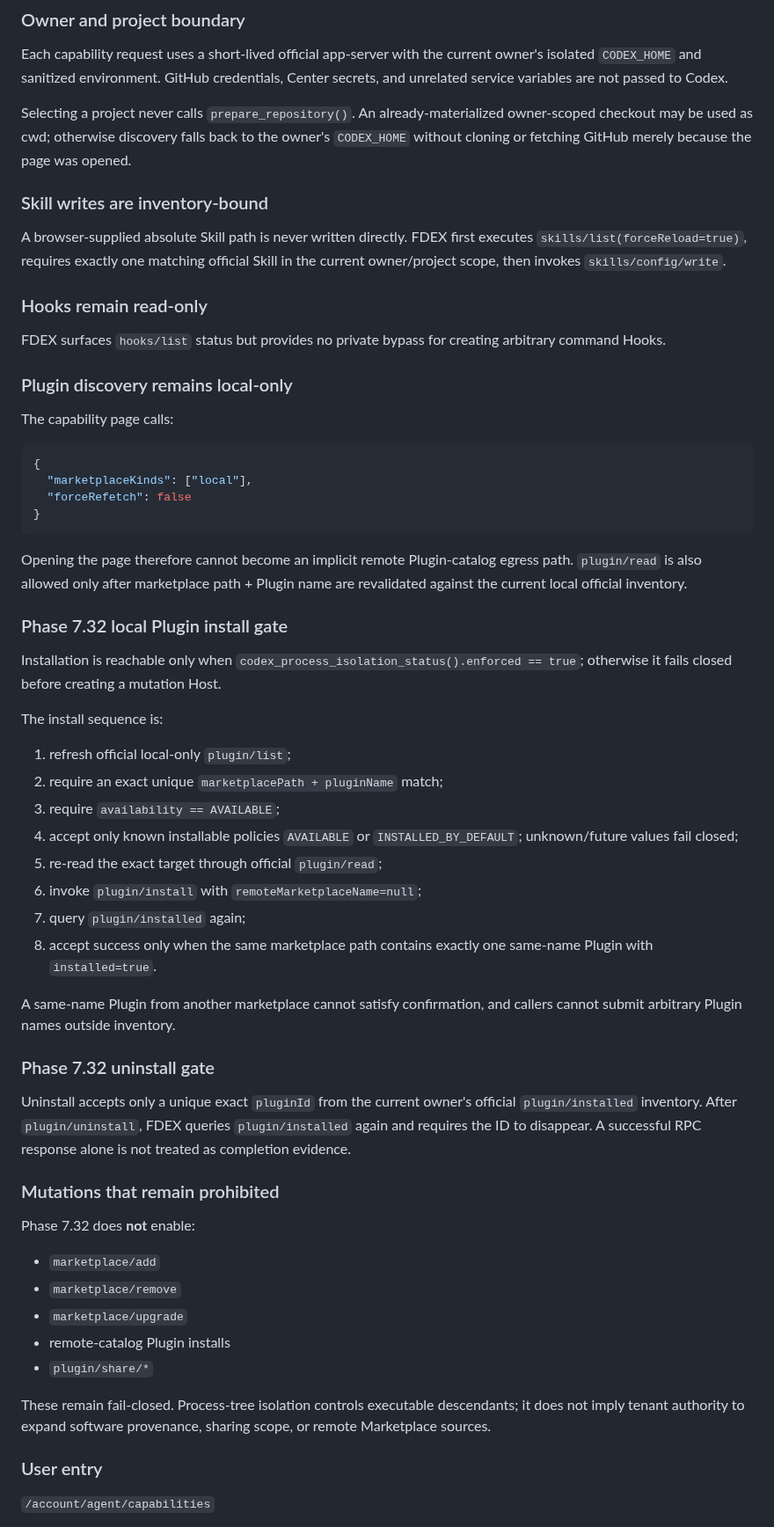
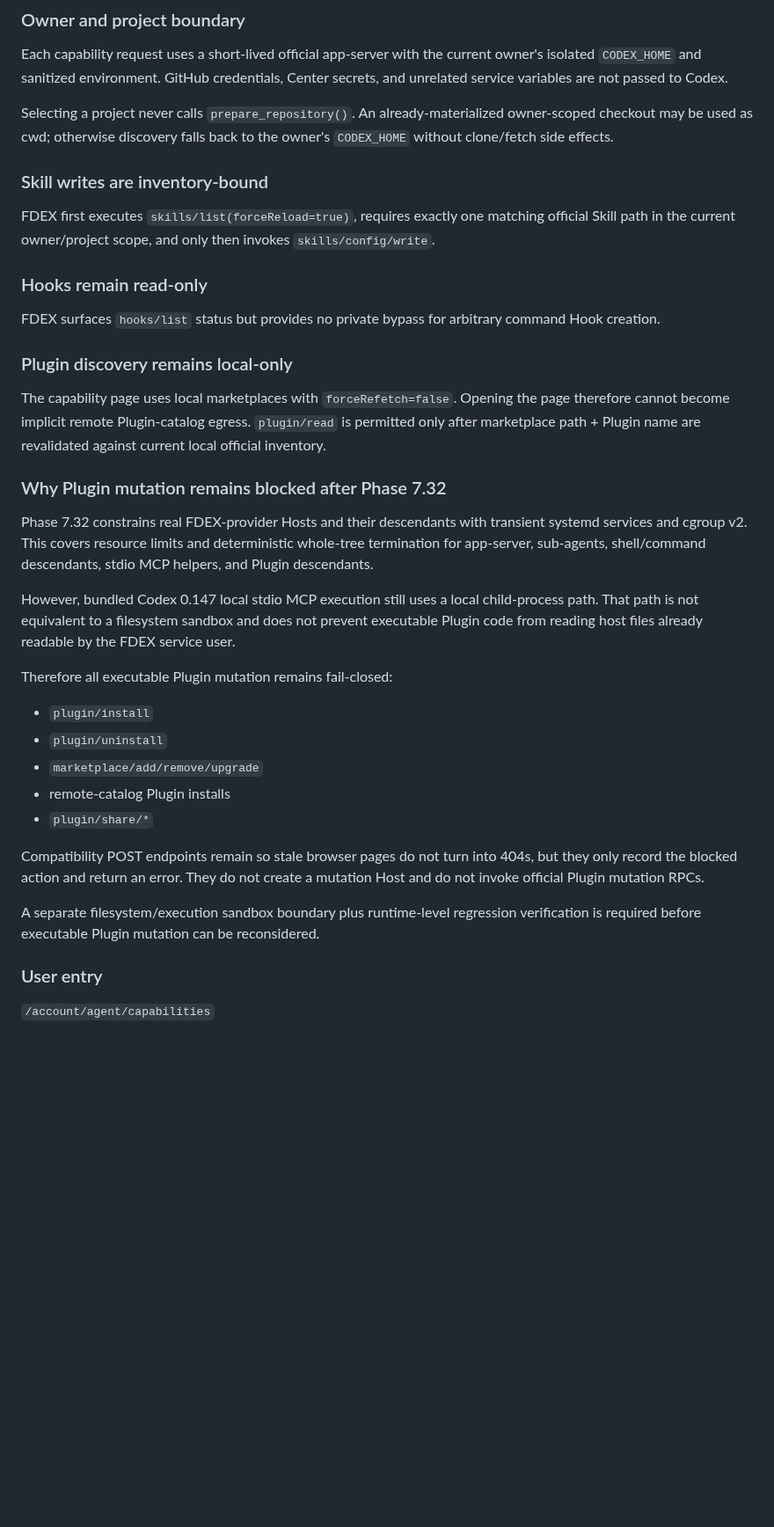
Before and after one commit to b8vipvip/fdex, a Markdown page: docs/CODEX_CAPABILITY_CONTROL.md, the part around one of its changes. Shown at 88% size. Drawn GitHub-style; blank space fills up the shorter version.

````diff
--- a/docs/CODEX_CAPABILITY_CONTROL.md
+++ b/docs/CODEX_CAPABILITY_CONTROL.md
@@ -116,61 +97,37 @@ The bundled fallback `openai-codex-cli-bin==0.147.0` already contains the corres
 
 Each capability request uses a short-lived official app-server with the current owner's isolated `CODEX_HOME` and sanitized environment. GitHub credentials, Center secrets, and unrelated service variables are not passed to Codex.
 
-Selecting a project never calls `prepare_repository()`. An already-materialized owner-scoped checkout may be used as cwd; otherwise discovery falls back to the owner's `CODEX_HOME` without cloning or fetching GitHub merely because the page was opened.
+Selecting a project never calls `prepare_repository()`. An already-materialized owner-scoped checkout may be used as cwd; otherwise discovery falls back to the owner's `CODEX_HOME` without clone/fetch side effects.
 
 ### Skill writes are inventory-bound
 
-A browser-supplied absolute Skill path is never written directly. FDEX first executes `skills/list(forceReload=true)`, requires exactly one matching official Skill in the current owner/project scope, then invokes `skills/config/write`.
+FDEX first executes `skills/list(forceReload=true)`, requires exactly one matching official Skill path in the current owner/project scope, and only then invokes `skills/config/write`.
 
 ### Hooks remain read-only
 
-FDEX surfaces `hooks/list` status but provides no private bypass for creating arbitrary command Hooks.
+FDEX surfaces `hooks/list` status but provides no private bypass for arbitrary command Hook creation.
 
 ### Plugin discovery remains local-only
 
-The capability page calls:
+The capability page uses local marketplaces with `forceRefetch=false`. Opening the page therefore cannot become implicit remote Plugin-catalog egress. `plugin/read` is permitted only after marketplace path + Plugin name are revalidated against current local official inventory.
 
-```json
-{
-  "marketplaceKinds": ["local"],
-  "forceRefetch": false
-}
-```
+### Why Plugin mutation remains blocked after Phase 7.32
 
-Opening the page therefore cannot become an implicit remote Plugin-catalog egress path. `plugin/read` is also allowed only after marketplace path + Plugin name are revalidated against the current local official inventory.
+Phase 7.32 constrains real FDEX-provider Hosts and their descendants with transient systemd services and cgroup v2. This covers resource limits and deterministic whole-tree termination for app-server, sub-agents, shell/command descendants, stdio MCP helpers, and Plugin descendants.
 
-### Phase 7.32 local Plugin install gate
+However, bundled Codex 0.147 local stdio MCP execution still uses a local child-process path. That path is not equivalent to a filesystem sandbox and does not prevent executable Plugin code from reading host files already readable by the FDEX service user.
 
-Installation is reachable only when `codex_process_isolation_status().enforced == true`; otherwise it fails closed before creating a mutation Host.
+Therefore all executable Plugin mutation remains fail-closed:
 
-The install sequence is:
-
-1. refresh official local-only `plugin/list`;
-2. require an exact unique `marketplacePath + pluginName` match;
-3. require `availability == AVAILABLE`;
-4. accept only known installable policies `AVAILABLE` or `INSTALLED_BY_DEFAULT`; unknown/future values fail closed;
-5. re-read the exact target through official `plugin/read`;
-6. invoke `plugin/install` with `remoteMarketplaceName=null`;
-7. query `plugin/installed` again;
-8. accept success only when the same marketplace path contains exactly one same-name Plugin with `installed=true`.
-
-A same-name Plugin from another marketplace cannot satisfy confirmation, and callers cannot submit arbitrary Plugin names outside inventory.
-
-### Phase 7.32 uninstall gate
-
-Uninstall accepts only a unique exact `pluginId` from the current owner's official `plugin/installed` inventory. After `plugin/uninstall`, FDEX queries `plugin/installed` again and requires the ID to disappear. A successful RPC response alone is not treated as completion evidence.
-
-### Mutations that remain prohibited
-
-Phase 7.32 does **not** enable:
-
-- `marketplace/add`
-- `marketplace/remove`
-- `marketplace/upgrade`
+- `plugin/install`
+- `plugin/uninstall`
+- `marketplace/add/remove/upgrade`
 - remote-catalog Plugin installs
 - `plugin/share/*`
 
-These remain fail-closed. Process-tree isolation controls executable descendants; it does not imply tenant authority to expand software provenance, sharing scope, or remote Marketplace sources.
+Compatibility POST endpoints remain so stale browser pages do not turn into 404s, but they only record the blocked action and return an error. They do not create a mutation Host and do not invoke official Plugin mutation RPCs.
+
+A separate filesystem/execution sandbox boundary plus runtime-level regression verification is required before executable Plugin mutation can be reconsidered.
 
 ### User entry
 
````
Also changed, not shown: other parts of docs/CODEX_CAPABILITY_CONTROL.md (+24 -47 lines).
